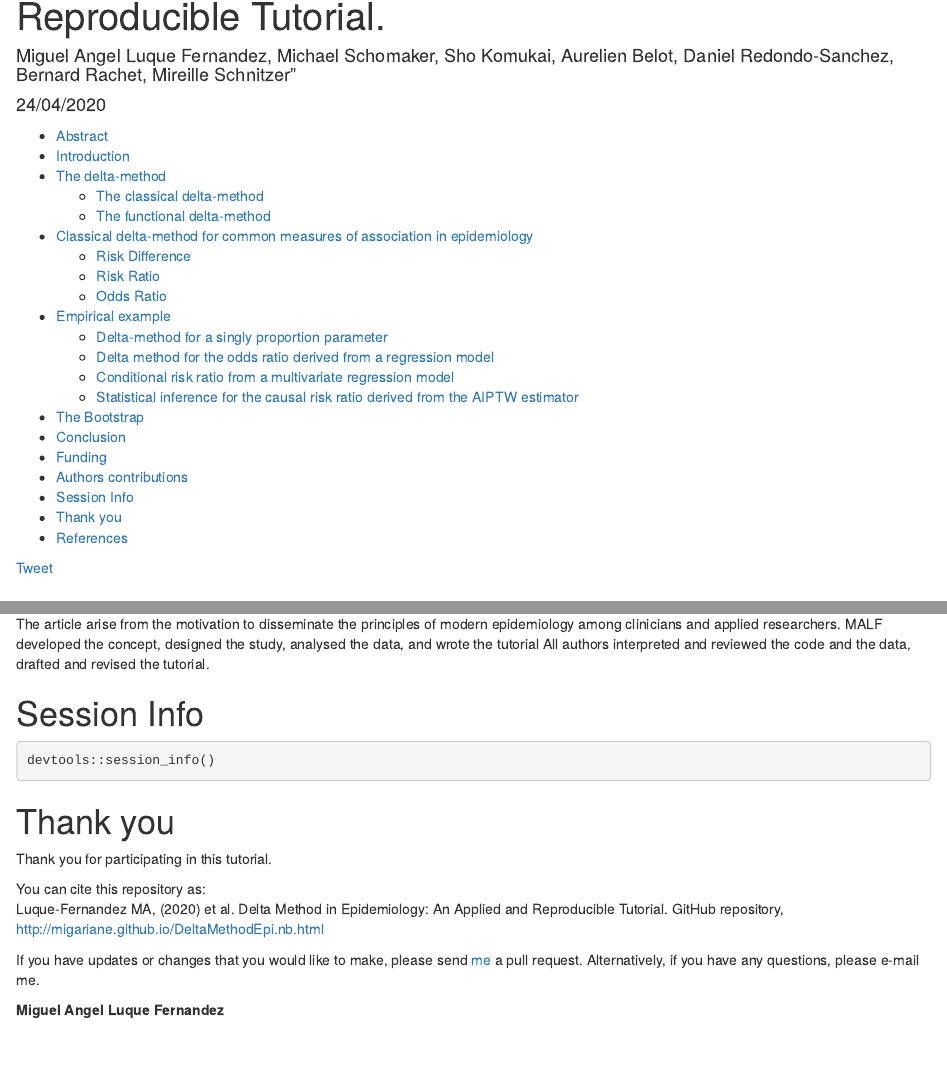
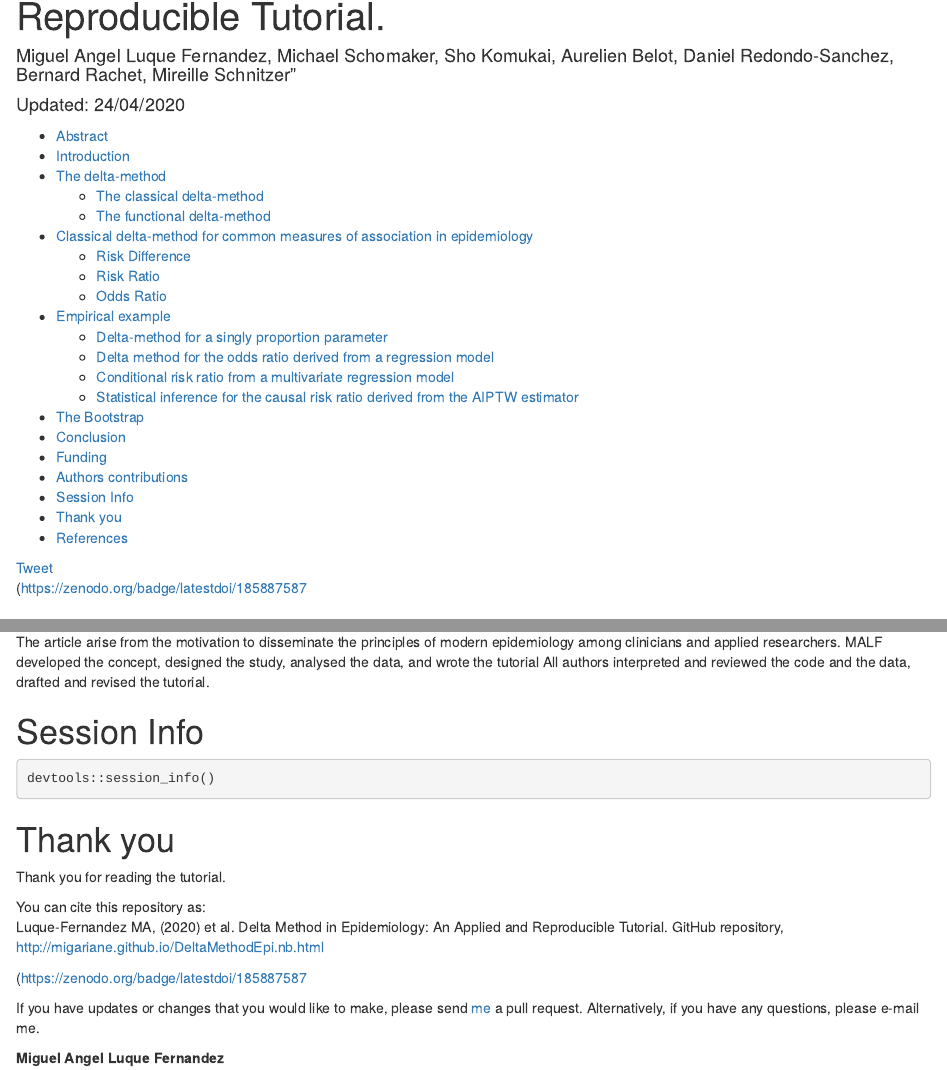
Before and after one commit to migariane/DeltaMethodTutorial, an R Markdown document (DeltaMethodTutorial.Rmd): the page in a window 1100 px wide, from 70 px down, and a second part further down, joined at a grey line. Rendered offline with R 4.5, knitr and Pandoc, with nearby package versions; some code elsewhere in the file could not run offline; a font, style sheet, LaTeX package, included part or bibliography that could not be used is replaced or left out; badge pictures from the web are left out; common packages that the code uses without loading them are loaded.

Commit message:
upadte.24.4.20

````diff
--- a/DeltaMethodTutorial.Rmd
+++ b/DeltaMethodTutorial.Rmd
@@ -1,7 +1,7 @@
 ---
 title: "Delta Method in Epidemiology: An Applied and Reproducible Tutorial."
 author: Miguel Angel Luque Fernandez, Michael Schomaker, Sho Komukai, Aurelien Belot, Daniel Redondo-Sanchez, Bernard Rachet, Mireille Schnitzer"
-date: "24/04/2020"
+date: "Updated: 24/04/2020"
 output:
   html_notebook:
     code_folding: show
@@ -638,10 +640,12 @@ devtools::session_info()
 ```
 
 # Thank you
-Thank you for participating in this tutorial.
+Thank you for reading the tutorial.
 
 You can cite this repository as:
 Luque-Fernandez MA, (2020) et al. Delta Method in Epidemiology: An Applied and Reproducible Tutorial. GitHub repository, http://migariane.github.io/DeltaMethodEpi.nb.html
+
+![DOI](https://zenodo.org/badge/185887587.svg)(https://zenodo.org/badge/latestdoi/185887587
 
 If you have updates or changes that you would like to make, please send <a href="https://github.com/migariane/DeltaMethodTutorial" target="_blank">me</a> a pull request. Alternatively, if you have any questions, please e-mail me.
 
````
Also changed, not shown: DeltaMethodTutorial.nb.html, README.md, DeltaMethodTutorial.Rmd (2 more changed lines).
